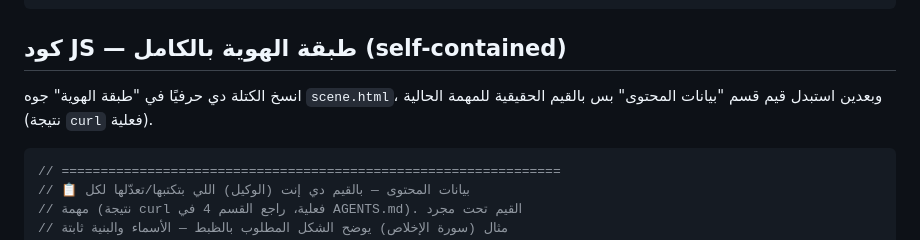
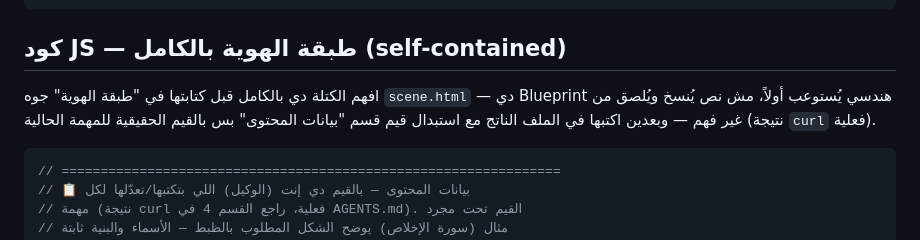
Before and after one commit to mo7ammedreyad1/Islam-agent, a Markdown page: identities/Quran.md, the part around the change. Rendered like a GitHub page.

````diff
--- a/identities/Quran.md
+++ b/identities/Quran.md
@@ -90,8 +90,10 @@ canvas {
 ```
 
 ## كود JS — طبقة الهوية بالكامل (self-contained)
-انسخ الكتلة دي حرفيًا في "طبقة الهوية" جوه `scene.html`، وبعدين استبدل قيم قسم
-"بيانات المحتوى" بس بالقيم الحقيقية للمهمة الحالية (نتيجة `curl` فعلية).
+افهم الكتلة دي بالكامل قبل كتابتها في "طبقة الهوية" جوه `scene.html` — دي
+Blueprint هندسي يُستوعب أولاً، مش نص يُنسخ ويُلصق من غير فهم — وبعدين اكتبها في
+الملف الناتج مع استبدال قيم قسم "بيانات المحتوى" بس بالقيم الحقيقية للمهمة
+الحالية (نتيجة `curl` فعلية).
 
 ```js
 // ================================================================
````
